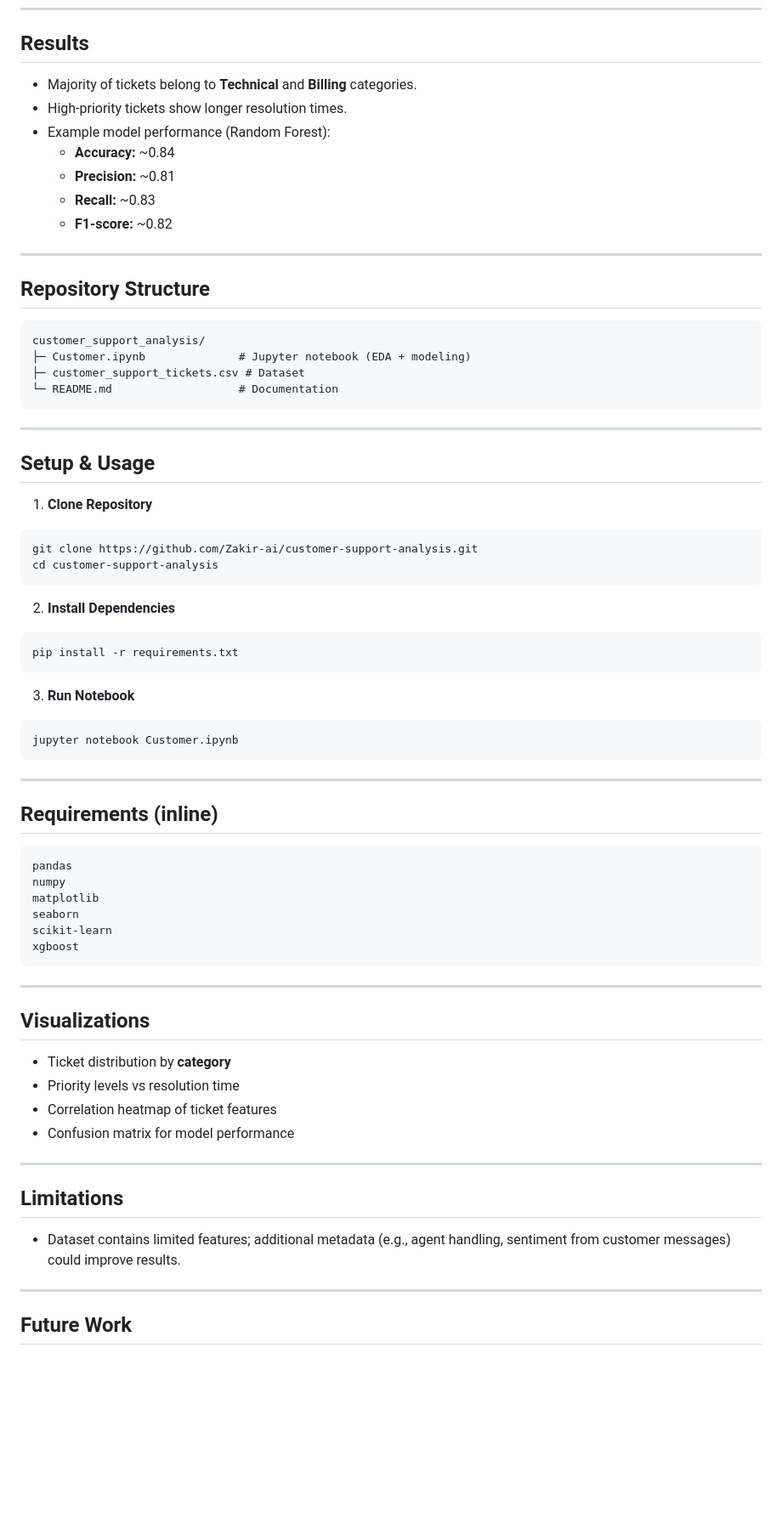
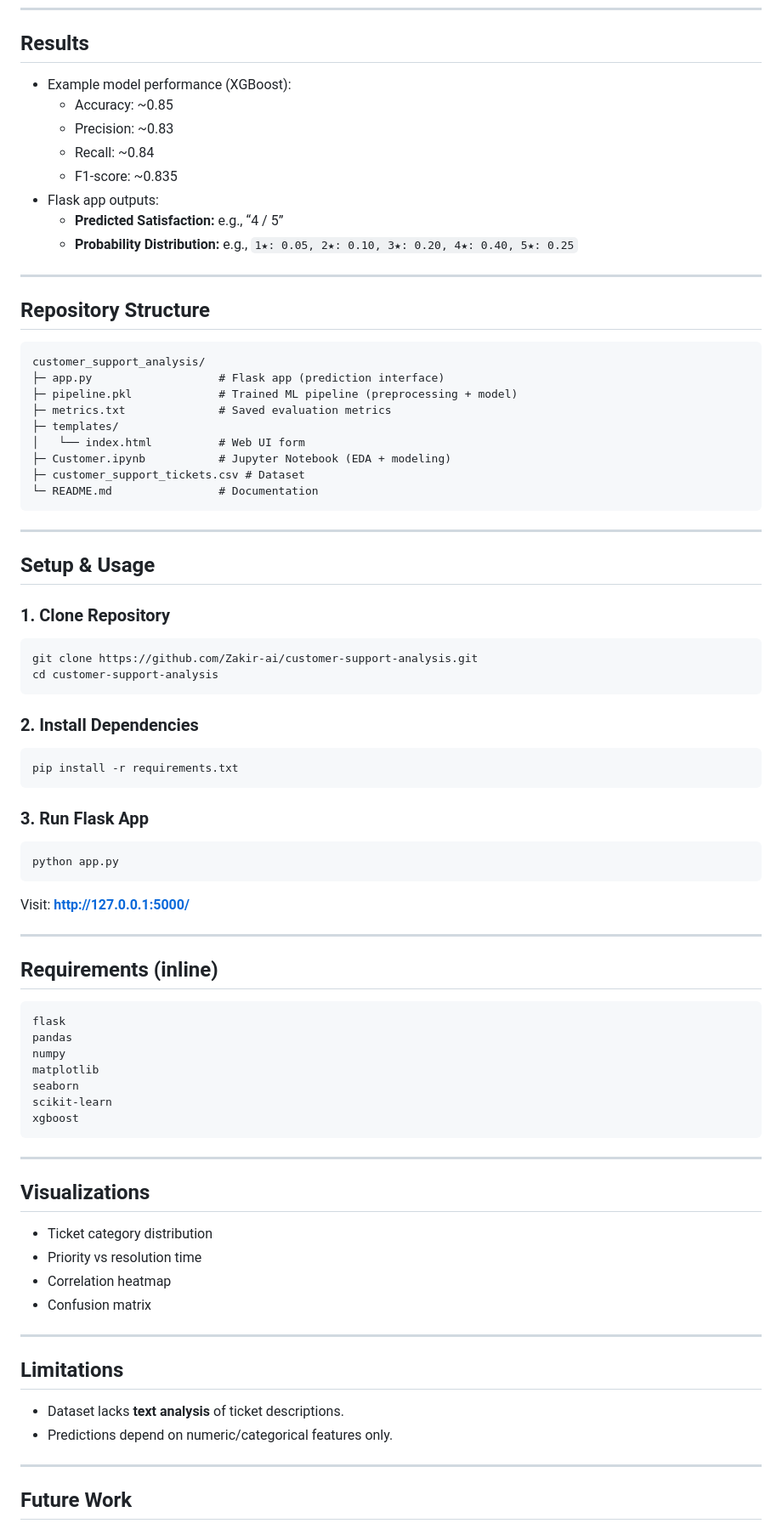
Before and after one commit to Zakir-ai/Customer_Satisfaction_Prediction, a Markdown page: README.md, the part around one of its changes. Shown at 85% size. Rendered like a GitHub page; blank space fills up the shorter version.

````diff
--- a/README.md
+++ b/README.md
@@ -65,47 +68,53 @@ The **Customer Support Ticket Analysis** project is an end-to-end data science w
 ---
 
 ## Results
-- Majority of tickets belong to **Technical** and **Billing** categories.
-- High-priority tickets show longer resolution times.
-- Example model performance (Random Forest):
-  - **Accuracy:** ~0.84
-  - **Precision:** ~0.81
-  - **Recall:** ~0.83
-  - **F1-score:** ~0.82
+- Example model performance (XGBoost):
+  - Accuracy: ~0.85
+  - Precision: ~0.83
+  - Recall: ~0.84
+  - F1-score: ~0.835
+- Flask app outputs:
+  - **Predicted Satisfaction:** e.g., “4 / 5”
+  - **Probability Distribution:** e.g., `1★: 0.05, 2★: 0.10, 3★: 0.20, 4★: 0.40, 5★: 0.25`
 
 ---
 
 ## Repository Structure
 ```
 customer_support_analysis/
-├─ Customer.ipynb              # Jupyter notebook (EDA + modeling)
+├─ app.py                   # Flask app (prediction interface)
+├─ pipeline.pkl             # Trained ML pipeline (preprocessing + model)
+├─ metrics.txt              # Saved evaluation metrics
+├─ templates/
+│   └── index.html          # Web UI form
+├─ Customer.ipynb           # Jupyter Notebook (EDA + modeling)
 ├─ customer_support_tickets.csv # Dataset
-└─ README.md                   # Documentation
+└─ README.md                # Documentation
 ```
 
 ---
 
 ## Setup & Usage
-1. **Clone Repository**
+### 1. Clone Repository
 ```bash
 git clone https://github.com/Zakir-ai/customer-support-analysis.git
 cd customer-support-analysis
 ```
-
-2. **Install Dependencies**
+### 2. Install Dependencies
 ```bash
 pip install -r requirements.txt
 ```
-
-3. **Run Notebook**
+### 3. Run Flask App
 ```bash
-jupyter notebook Customer.ipynb
+python app.py
 ```
+Visit: **http://127.0.0.1:5000/**
 
 ---
 
 ## Requirements (inline)
 ```
+flask
 pandas
 numpy
 matplotlib
@@ -117,15 +126,16 @@ xgboost
 ---
 
 ## Visualizations
-- Ticket distribution by **category**
-- Priority levels vs resolution time
-- Correlation heatmap of ticket features
-- Confusion matrix for model performance
+- Ticket category distribution
+- Priority vs resolution time
+- Correlation heatmap
+- Confusion matrix
 
 ---
 
 ## Limitations
-- Dataset contains limited features; additional metadata (e.g., agent handling, sentiment from customer messages) could improve results.
+- Dataset lacks **text analysis** of ticket descriptions.
+- Predictions depend on numeric/categorical features only.
 
 ---
 
````
Also changed, not shown: other parts of README.md (+43 -40 lines).
